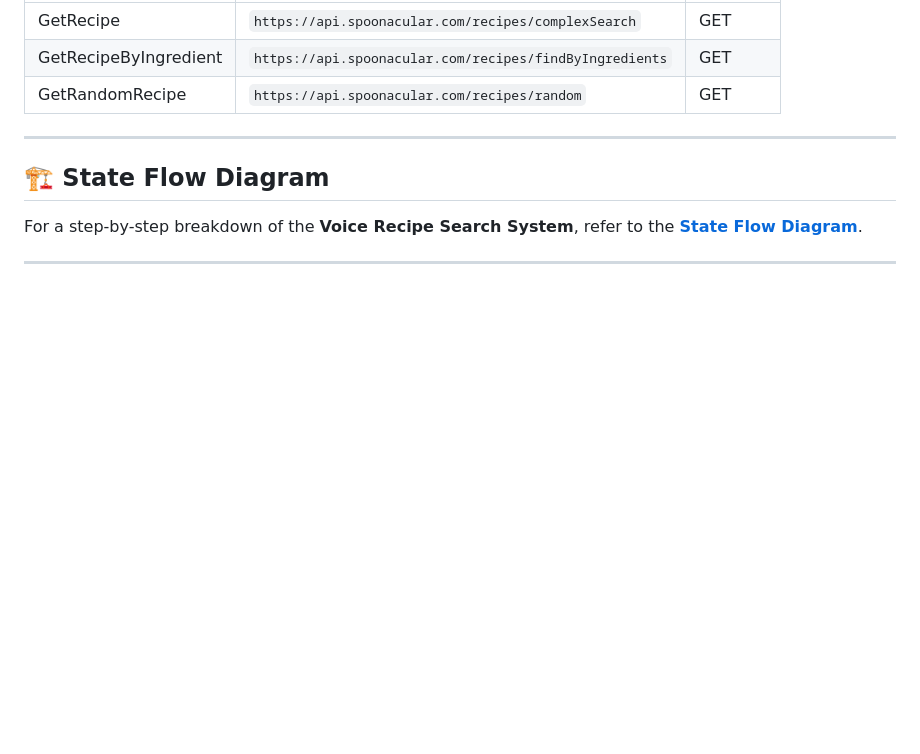
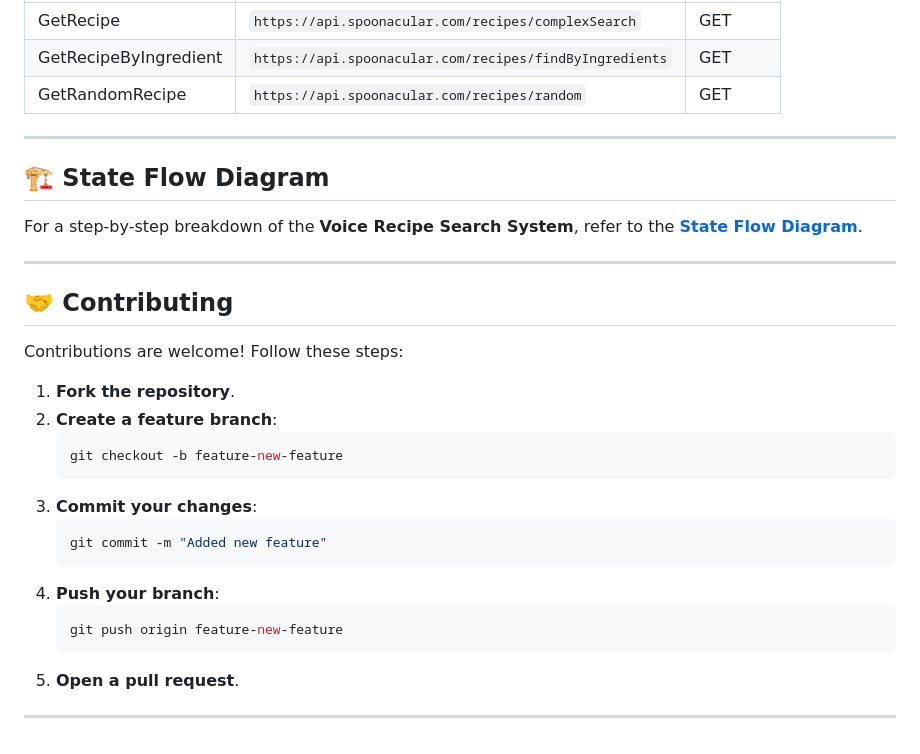
Before and after one commit to solutions-for-realvalue/VoiceRecipeSearchSystem, a Markdown page: README.md, the part around the change. GitHub-like rendering; blank space fills up the shorter version.

````diff
--- a/README.md
+++ b/README.md
@@ -153,3 +153,24 @@ We mapped user intents from Wit.ai to Spoonacular API calls:
 For a step-by-step breakdown of the **Voice Recipe Search System**, refer to the **[State Flow Diagram](https://github.com/solutions-for-realvalue/VoiceRecipeSearchSystem/blob/main/assets/img/State%20Diagram%20Recipe%20Search%20v1.png)**.
 
 ---
+
+## 🤝 Contributing
+
+Contributions are welcome! Follow these steps:
+
+1. **Fork the repository**.
+2. **Create a feature branch**:
+   ```bash
+   git checkout -b feature-new-feature
+   ```
+3. **Commit your changes**:
+   ```bash
+   git commit -m "Added new feature"
+   ```
+4. **Push your branch**:
+   ```bash
+   git push origin feature-new-feature
+   ```
+5. **Open a pull request**.
+
+---
````
